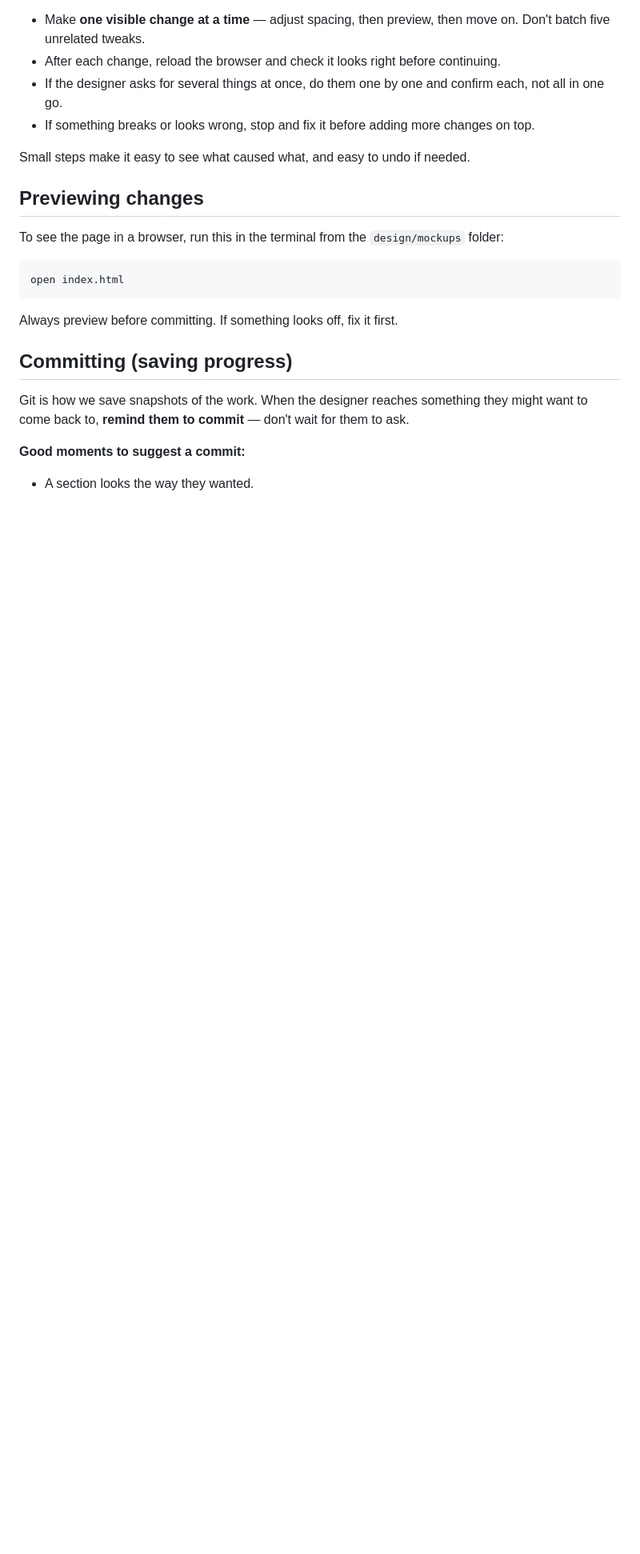
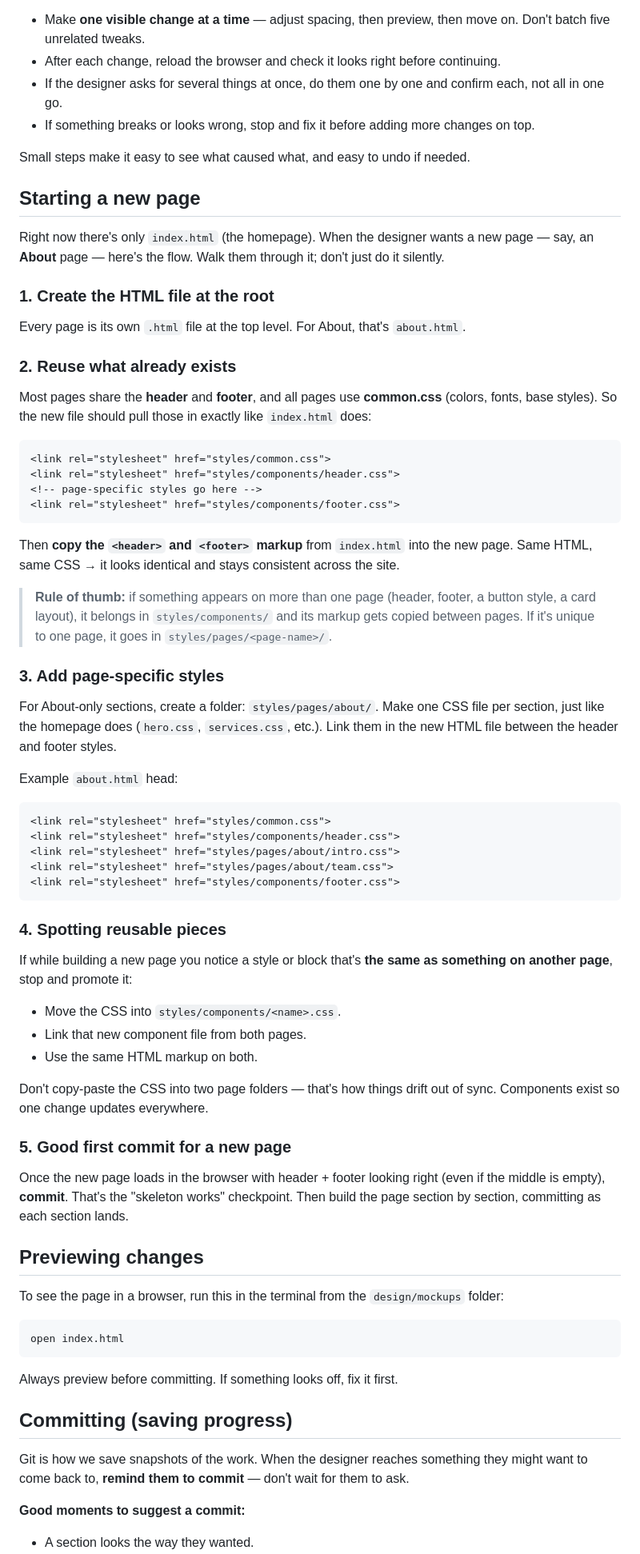
Before and after one commit to masikonis/sparklemoving-mockups, a Markdown page: CLAUDE.md, the part around the change. Shown at 80% size. Drawn GitHub-style; blank space fills up the shorter version.

Commit message:
Add new-page walkthrough to CLAUDE.md (reuse header/footer, components vs page styles)

````diff
--- a/CLAUDE.md
+++ b/CLAUDE.md
@@ -50,6 +50,57 @@ Small steps beat big ones. Always.
 
 Small steps make it easy to see what caused what, and easy to undo if needed.
 
+## Starting a new page
+
+Right now there's only `index.html` (the homepage). When the designer wants a new page — say, an **About** page — here's the flow. Walk them through it; don't just do it silently.
+
+### 1. Create the HTML file at the root
+
+Every page is its own `.html` file at the top level. For About, that's `about.html`.
+
+### 2. Reuse what already exists
+
+Most pages share the **header** and **footer**, and all pages use **common.css** (colors, fonts, base styles). So the new file should pull those in exactly like `index.html` does:
+
+```html
+<link rel="stylesheet" href="styles/common.css">
+<link rel="stylesheet" href="styles/components/header.css">
+<!-- page-specific styles go here -->
+<link rel="stylesheet" href="styles/components/footer.css">
+```
+
+Then **copy the `<header>` and `<footer>` markup** from `index.html` into the new page. Same HTML, same CSS → it looks identical and stays consistent across the site.
+
+> **Rule of thumb:** if something appears on more than one page (header, footer, a button style, a card layout), it belongs in `styles/components/` and its markup gets copied between pages. If it's unique to one page, it goes in `styles/pages/<page-name>/`.
+
+### 3. Add page-specific styles
+
+For About-only sections, create a folder: `styles/pages/about/`. Make one CSS file per section, just like the homepage does (`hero.css`, `services.css`, etc.). Link them in the new HTML file between the header and footer styles.
+
+Example `about.html` head:
+
+```html
+<link rel="stylesheet" href="styles/common.css">
+<link rel="stylesheet" href="styles/components/header.css">
+<link rel="stylesheet" href="styles/pages/about/intro.css">
+<link rel="stylesheet" href="styles/pages/about/team.css">
+<link rel="stylesheet" href="styles/components/footer.css">
+```
+
+### 4. Spotting reusable pieces
+
+If while building a new page you notice a style or block that's **the same as something on another page**, stop and promote it:
+
+- Move the CSS into `styles/components/<name>.css`.
+- Link that new component file from both pages.
+- Use the same HTML markup on both.
+
+Don't copy-paste the CSS into two page folders — that's how things drift out of sync. Components exist so one change updates everywhere.
+
+### 5. Good first commit for a new page
+
+Once the new page loads in the browser with header + footer looking right (even if the middle is empty), **commit**. That's the "skeleton works" checkpoint. Then build the page section by section, committing as each section lands.
+
 ## Previewing changes
 
 To see the page in a browser, run this in the terminal from the `design/mockups` folder:
````
